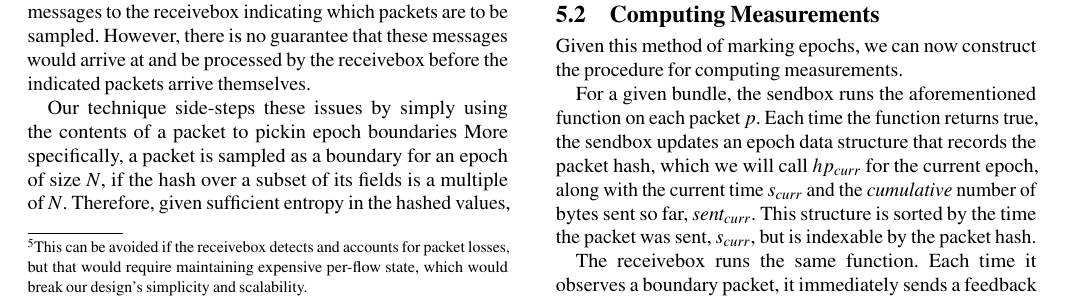
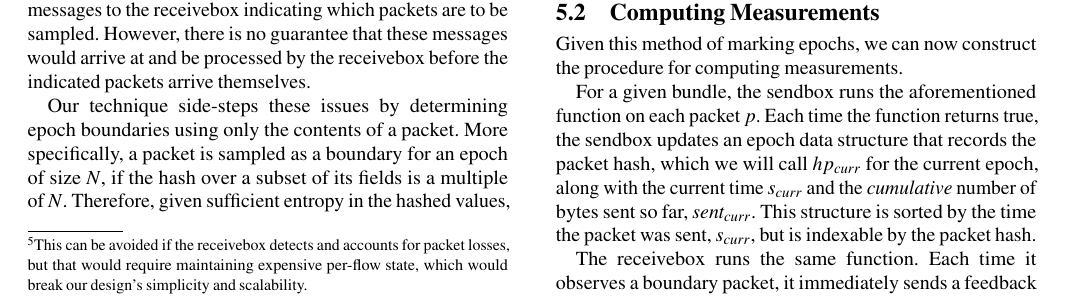
Before and after one commit to akshayknarayan/bundler-paper, a LaTeX paper (bundler-sigcomm19.tex, which reads measure.tex): part of page 5 of 14, cut so that both start at the same text. Compiled offline with pdfLaTeX.

Commit message:
Updates from ShareLaTeX

```diff
--- a/measure.tex
+++ b/measure.tex
@@ -30,7 +30,7 @@ Suppose the desired epoch size, i.e. the number of packets between two epoch bou
 % More generally, any strategy that requires packet-level synchronization of the \inbox and
 % \outbox is untenable because any coordination would race the packets themselves \radhika{i don't quite understand the last sentence}.
 
-Our technique side-steps these issues by simply using the contents of a packet to pickin epoch boundaries More specifically, a packet is sampled as a boundary for an epoch of size $N$, if the hash over a subset of its fields is a multiple of $N$. Therefore, given sufficient entropy in the hashed values, an epoch boundary will be sampled, in expectation, once every $N$ packets.
+Our technique side-steps these issues by determining epoch boundaries using only the contents of a packet. More specifically, a packet is sampled as a boundary for an epoch of size $N$, if the hash over a subset of its fields is a multiple of $N$. Therefore, given sufficient entropy in the hashed values, an epoch boundary will be sampled, in expectation, once every $N$ packets.
 
 % The key idea of our methodology is that we can avoid such a synchronization problem by determining the boundary of an epoch using only information contained in the packet.
 % Specifically, we propose the following: a packet $p$ is an epoch boundary packet if the hash
```
